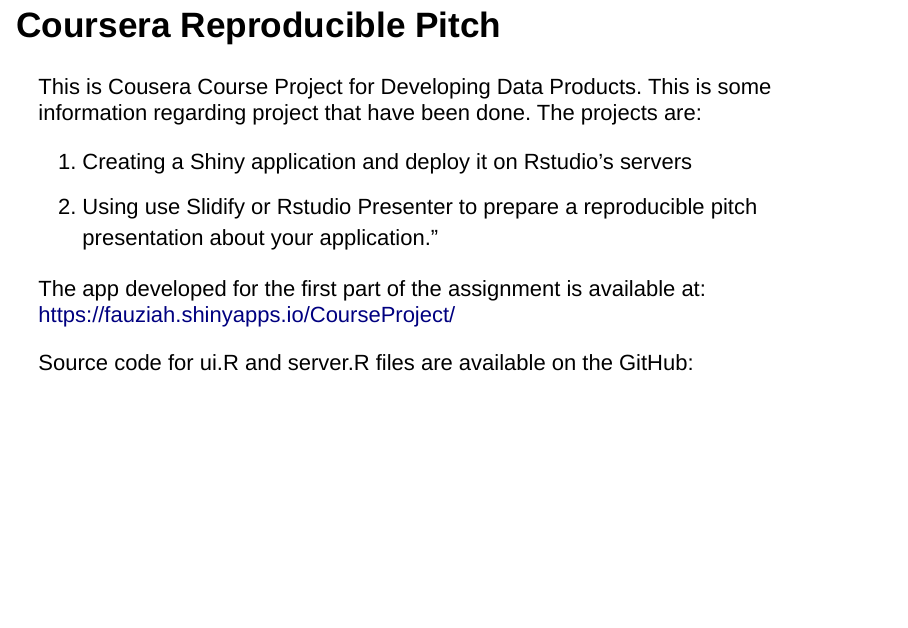
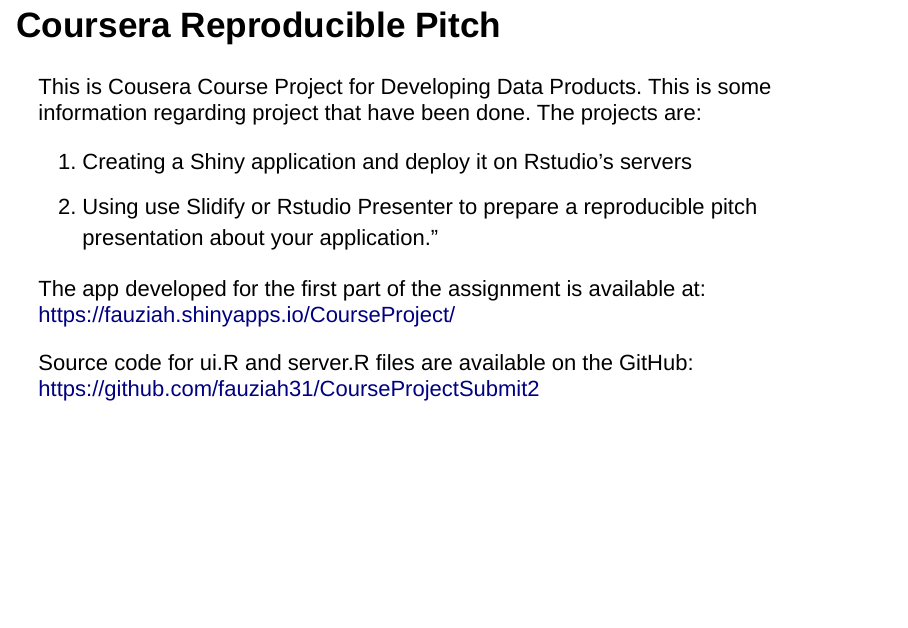
Before and after one commit to fauziah31/CourseProjectSubmit2, an R Markdown document (Course_Project_Presentation_Submit.Rmd): page 2 of 7. Rendered offline with R 4.5, knitr and Pandoc, with nearby package versions.

Commit message:
Changes 1
Developing data products

```diff
--- a/Course_Project_Presentation_Submit.Rmd
+++ b/Course_Project_Presentation_Submit.Rmd
@@ -27,7 +27,7 @@
 
 
 Source code for ui.R and server.R files are available on the GitHub:
-
+https://github.com/fauziah31/CourseProjectSubmit2
 
 
 ---
```
Also changed, not shown: Course_Project_Presentation_Submit.html, Course_Project_Presentation_Submit.md, image1.png (added), 2 other files.
